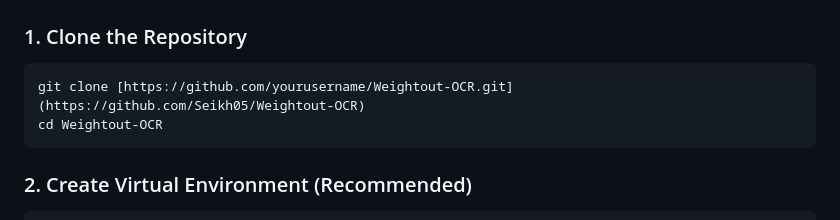
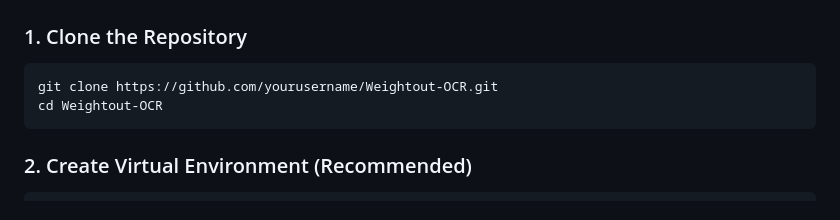
Before and after one commit to Seikh05/Weightout-OCR, a Markdown page: README.md, the part around the change. GitHub-like rendering.

````diff
--- a/README.md
+++ b/README.md
@@ -21,7 +21,7 @@ A real-time OCR web application for reading 7-segment displays using TensorFlow
 
 ### 1. Clone the Repository
 ```bash
-git clone [https://github.com/yourusername/Weightout-OCR.git](https://github.com/Seikh05/Weightout-OCR)
+git clone https://github.com/yourusername/Weightout-OCR.git
 cd Weightout-OCR
 ```
 
````
